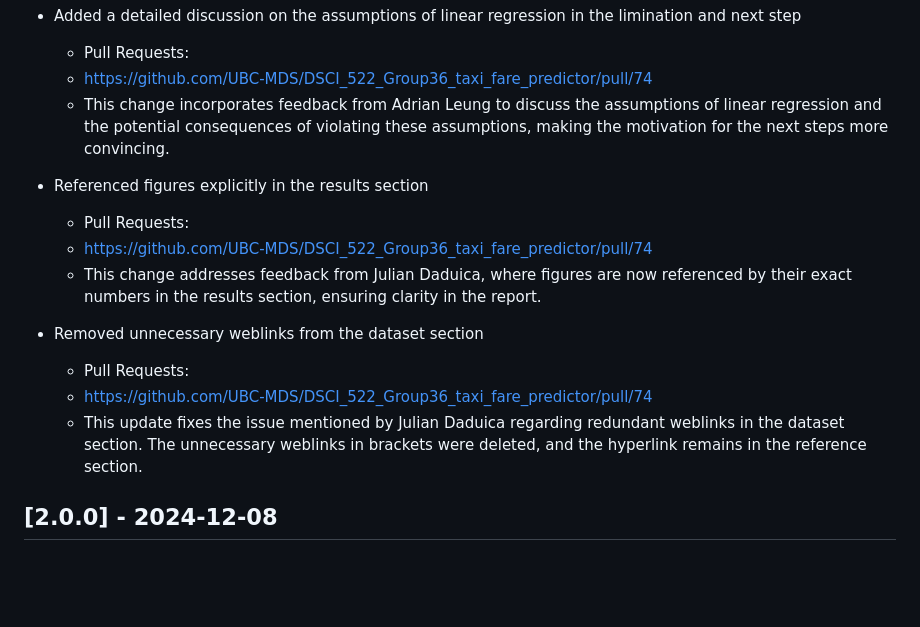
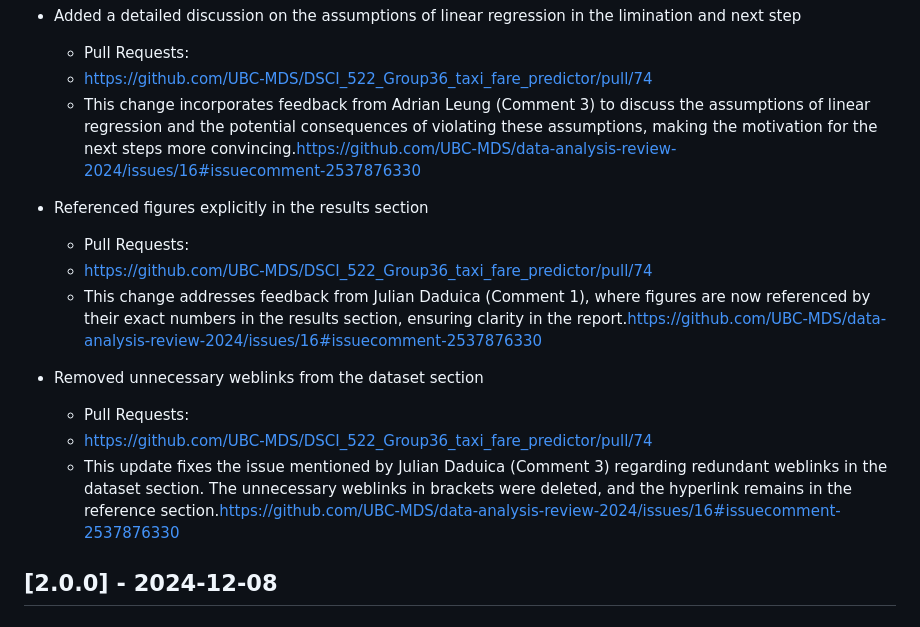
Before and after one commit to UBC-MDS/522_group_36, a Markdown page: CHANGELOG.md, the part around the change. GitHub-like rendering; blank space fills up the shorter version.

Commit message:
updated with the link and the comment

```diff
--- a/CHANGELOG.md
+++ b/CHANGELOG.md
@@ -97,17 +97,16 @@ The changes to this project will be documented in this file.
 - Added a detailed discussion on the assumptions of linear regression in the limination and next step
   - Pull Requests:
   - https://github.com/UBC-MDS/DSCI_522_Group36_taxi_fare_predictor/pull/74
-  - This change incorporates feedback from Adrian Leung to discuss the assumptions of linear regression and the potential consequences of violating these assumptions, making the motivation for the next steps more convincing.
+  - This change incorporates feedback from Adrian Leung (Comment 3) to discuss the assumptions of linear regression and the potential consequences of violating these assumptions, making the motivation for the next steps more convincing.https://github.com/UBC-MDS/data-analysis-review-2024/issues/16#issuecomment-2537876330
 
 - Referenced figures explicitly in the results section
   - Pull Requests:
   - https://github.com/UBC-MDS/DSCI_522_Group36_taxi_fare_predictor/pull/74
-  - This change addresses feedback from Julian Daduica, where figures are now referenced by their exact numbers in the results section, ensuring clarity in the report.
-
+  - This change addresses feedback from Julian Daduica (Comment 1), where figures are now referenced by their exact numbers in the results section, ensuring clarity in the report.https://github.com/UBC-MDS/data-analysis-review-2024/issues/16#issuecomment-2537876330
 - Removed unnecessary weblinks from the dataset section
   - Pull Requests:
   - https://github.com/UBC-MDS/DSCI_522_Group36_taxi_fare_predictor/pull/74
-  - This update fixes the issue mentioned by Julian Daduica regarding redundant weblinks in the dataset section. The unnecessary weblinks in brackets were deleted, and the hyperlink remains in the reference section.
+  - This update fixes the issue mentioned by Julian Daduica (Comment 3) regarding redundant weblinks in the dataset section. The unnecessary weblinks in brackets were deleted, and the hyperlink remains in the reference section.https://github.com/UBC-MDS/data-analysis-review-2024/issues/16#issuecomment-2537876330
 
 ## [2.0.0] - 2024-12-08
 
```
